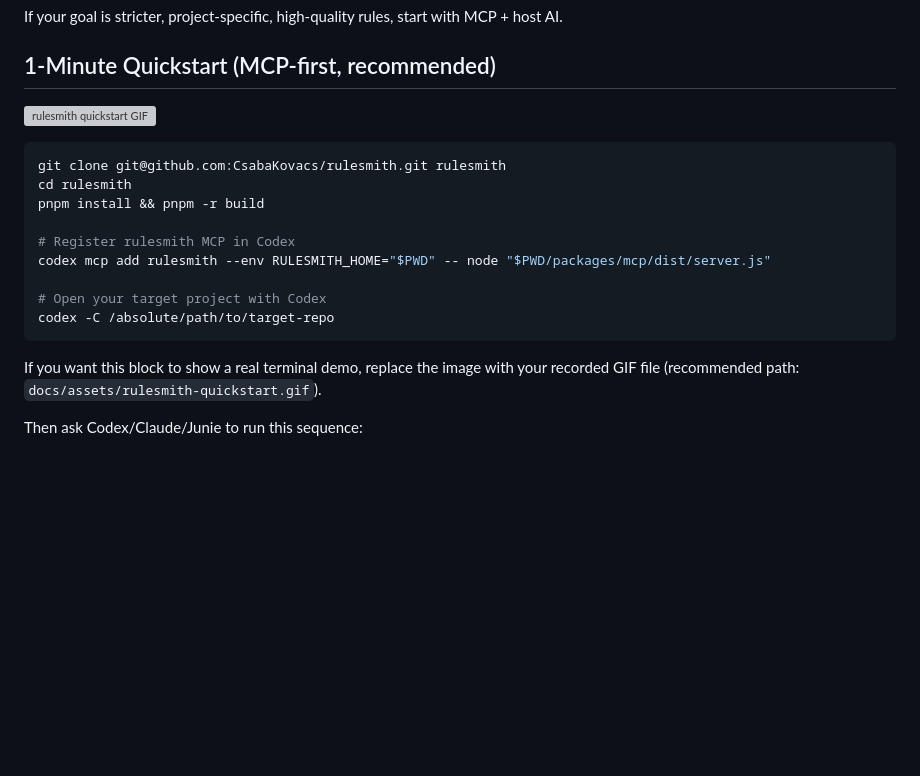
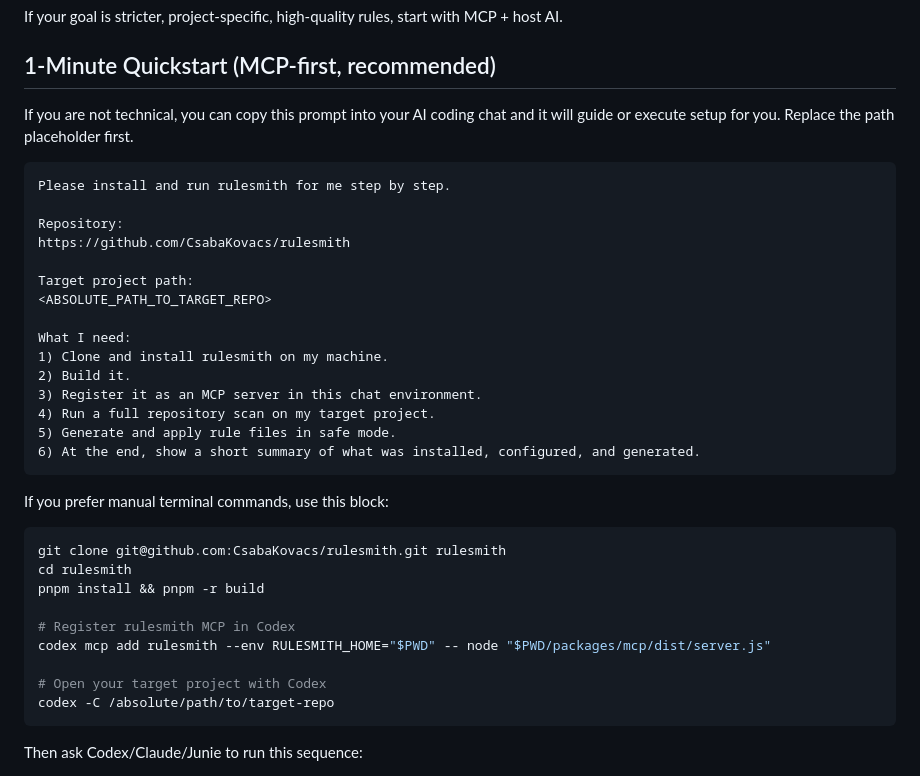
Before and after one commit to CsabaKovacs/rulesmith, a Markdown page: README.md, the part around the change. GitHub-like rendering; blank space fills up the shorter version; grey boxes are pictures that could not be loaded.

Commit message:
docs: add beginner-friendly AI setup prompt to quickstart

````diff
--- a/README.md
+++ b/README.md
@@ -25,7 +25,27 @@ If your goal is stricter, project-specific, high-quality rules, start with MCP +
 
 ## 1-Minute Quickstart (MCP-first, recommended)
 
-![rulesmith quickstart GIF](https://dummyimage.com/1200x630/0f172a/e2e8f0.gif&text=rulesmith+1-minute+quickstart)
+If you are not technical, you can copy this prompt into your AI coding chat and it will guide or execute setup for you. Replace the path placeholder first.
+
+```text
+Please install and run rulesmith for me step by step.
+
+Repository:
+https://github.com/CsabaKovacs/rulesmith
+
+Target project path:
+<ABSOLUTE_PATH_TO_TARGET_REPO>
+
+What I need:
+1) Clone and install rulesmith on my machine.
+2) Build it.
+3) Register it as an MCP server in this chat environment.
+4) Run a full repository scan on my target project.
+5) Generate and apply rule files in safe mode.
+6) At the end, show a short summary of what was installed, configured, and generated.
+```
+
+If you prefer manual terminal commands, use this block:
 
 ```bash
 git clone git@github.com:CsabaKovacs/rulesmith.git rulesmith
@@ -38,8 +58,6 @@ codex mcp add rulesmith --env RULESMITH_HOME="$PWD" -- node "$PWD/packages/mcp/d
 # Open your target project with Codex
 codex -C /absolute/path/to/target-repo
 ```
-
-If you want this block to show a real terminal demo, replace the image with your recorded GIF file (recommended path: `docs/assets/rulesmith-quickstart.gif`).
 
 Then ask Codex/Claude/Junie to run this sequence:
 - `scan_repo`
````
